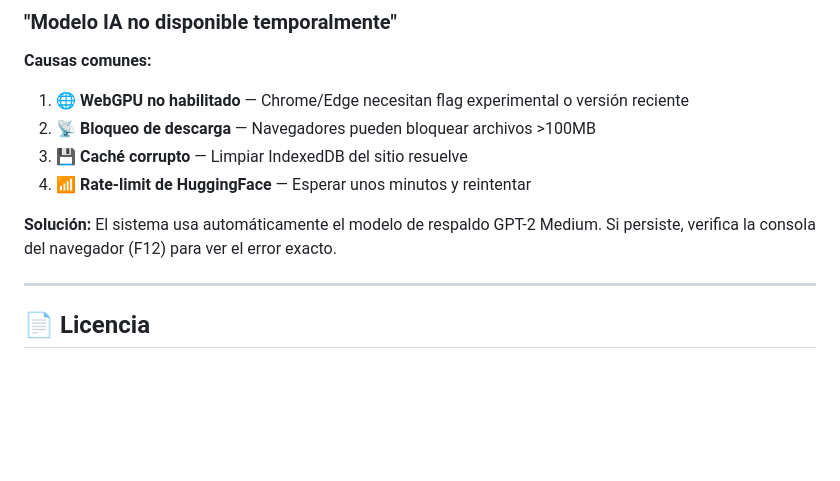
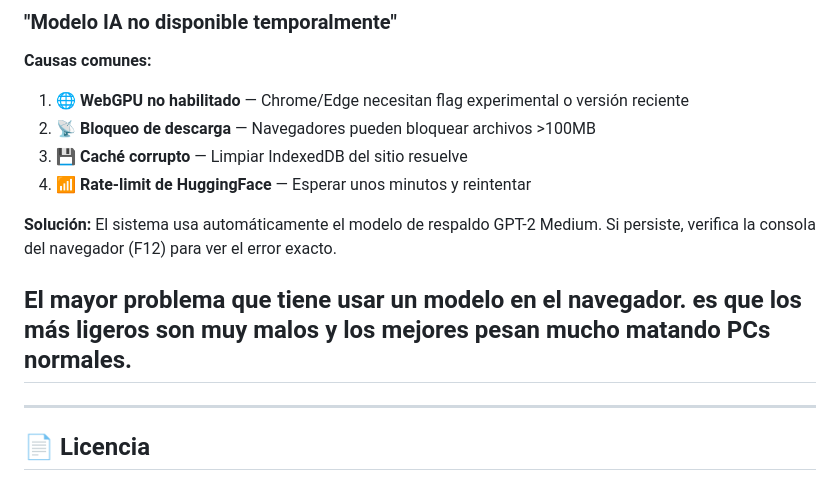
Before and after one commit to jdecore/porkxi, a Markdown page: README.md, the part around the change. Drawn GitHub-style; blank space fills up the shorter version.

```diff
--- a/README.md
+++ b/README.md
@@ -156,7 +156,7 @@ src/data/
 4. 📶 **Rate-limit de HuggingFace** — Esperar unos minutos y reintentar
 
 **Solución:** El sistema usa automáticamente el modelo de respaldo GPT-2 Medium. Si persiste, verifica la consola del navegador (F12) para ver el error exacto.
-
+## El mayor problema que tiene usar un modelo en el navegador. es que los más ligeros son muy malos y los mejores pesan mucho matando PCs normales.
 ---
 
 ## 📄 Licencia
```
